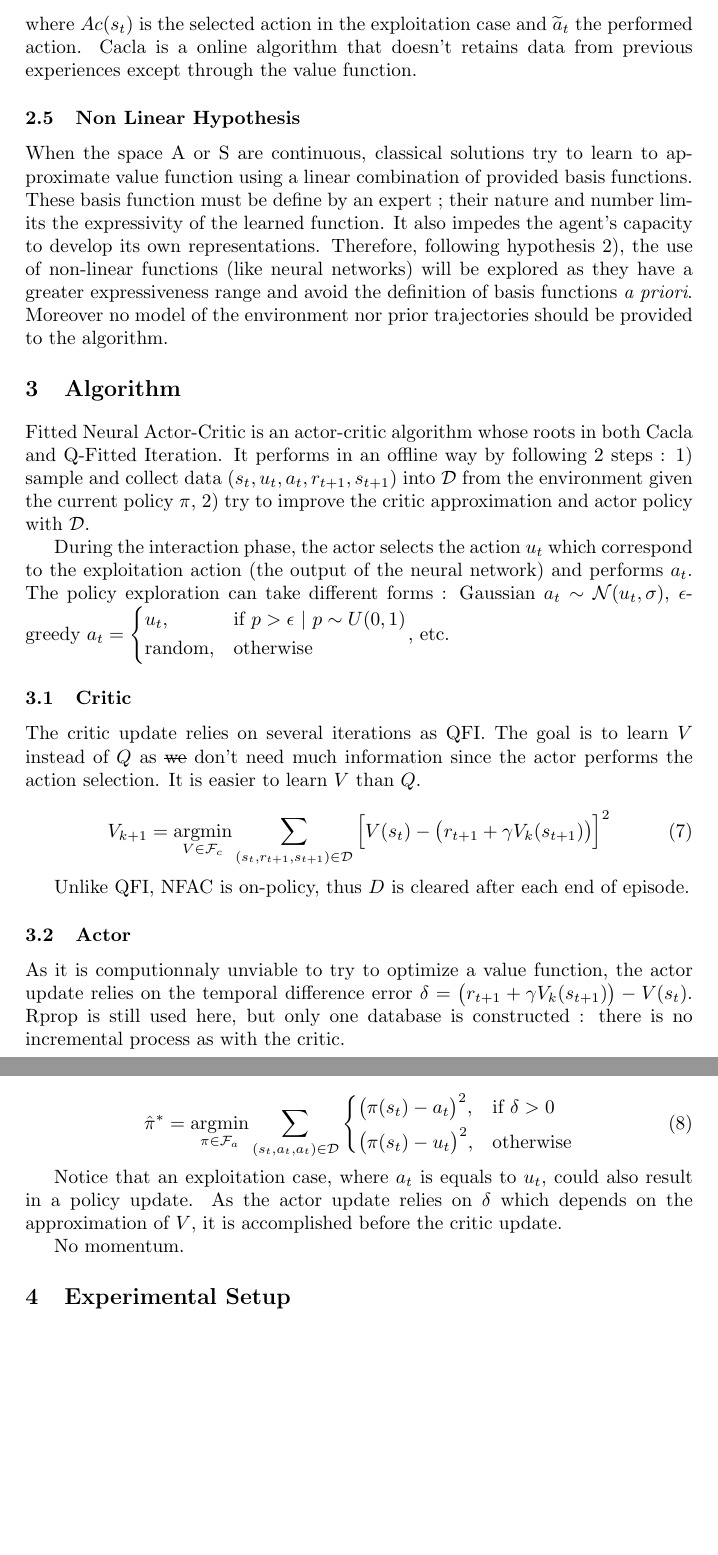
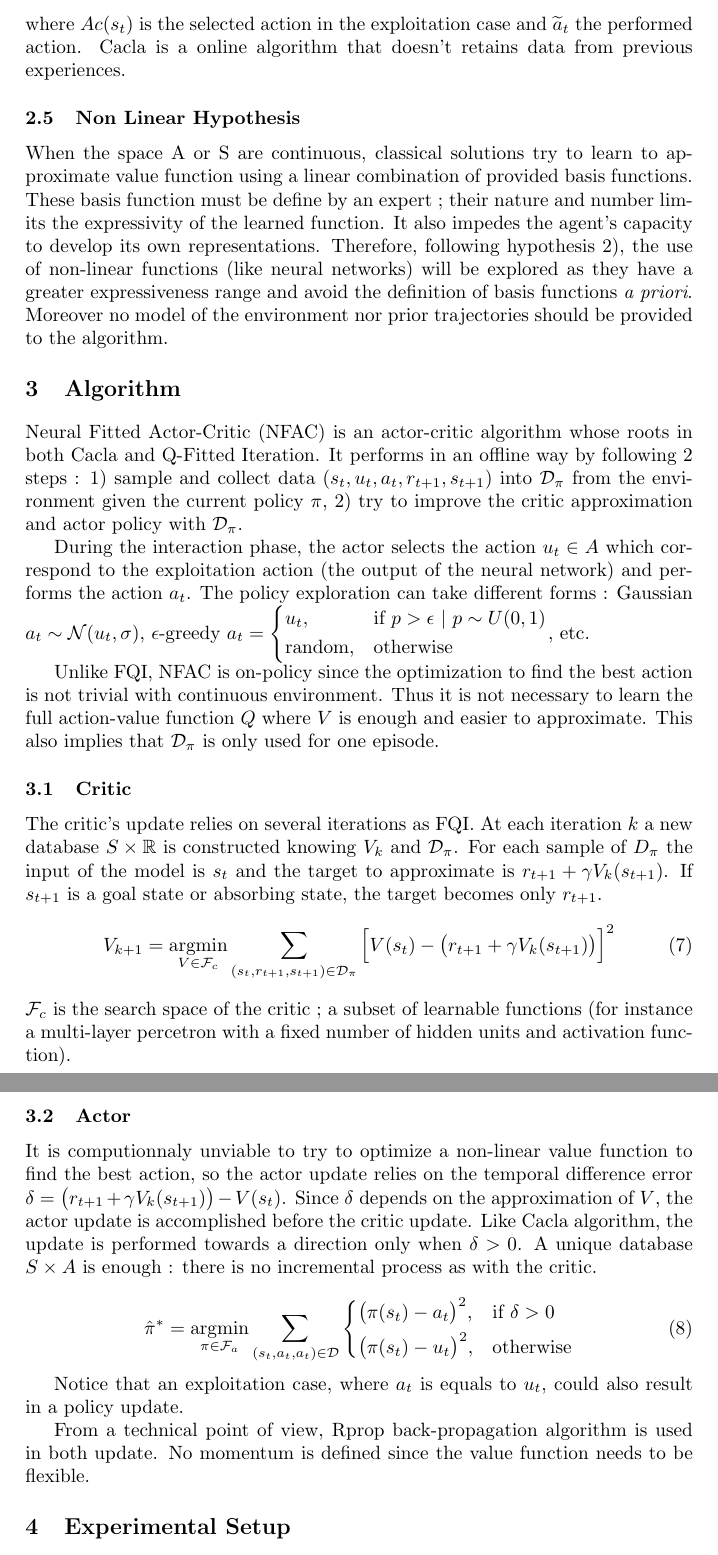
Before and after one commit to matthieu637/ddrl, a LaTeX document (esann2016/main.tex, which reads esann2016/tex/algo.tex, esann2016/tex/background.tex): two parts of pages 4 and 5 of 7, joined at a grey line, cut so that both start at the same text, the shorter picture padded with empty space. Compiled offline with pdfLaTeX.

Commit message:
amélioration de la description de l'algo

```diff
--- a/esann2016/tex/algo.tex
+++ b/esann2016/tex/algo.tex
@@ -1,37 +1,43 @@
-Fitted Neural Actor-Critic is an actor-critic algorithm whose roots in both Cacla and Q-Fitted Iteration.
-It performs in an offline way by following 2 steps : 1) sample and collect data $(s_t, u_t, a_t, r_{t+1}, s_{t+1})$ into $\mathcal{D}$
-from the environment given the current policy $\pi$, 2) try to improve the critic approximation and actor policy with $\mathcal{D}$.
+Neural Fitted Actor-Critic (NFAC) is an actor-critic algorithm whose roots in both Cacla and Q-Fitted Iteration.
+It performs in an offline way by following 2 steps : 1) sample and collect data $(s_t, u_t, a_t, r_{t+1}, s_{t+1})$ into $\mathcal{D}_\pi$
+from the environment given the current policy $\pi$, 2) try to improve the critic approximation and actor policy with $\mathcal{D}_\pi$.
 
-During the interaction phase, the actor selects the action $u_t$ which correspond to the exploitation action (the output of the neural network)
-and performs $a_t$. The policy exploration can take different forms : Gaussian $a_t \sim \mathcal{N}(u_t, \sigma)$,
+During the interaction phase, the actor selects the action $u_t \in A$  which correspond to the exploitation action (the output of the neural network)
+and performs the action $a_t$. The policy exploration can take different forms : Gaussian $a_t \sim \mathcal{N}(u_t, \sigma)$,
 $\epsilon$-greedy
 $a_t =
 \begin{dcases} u_t, & \text{if }p > \epsilon\ |\ p \sim U(0,1) \\
       \text{random}, & \text{otherwise}
 \end{dcases}$, etc.
 
+Unlike FQI, NFAC is on-policy since the optimization to find the best action is not trivial
+with continuous environment. Thus it is not necessary to learn the full action-value function $Q$
+where $V$ is enough and easier to approximate. This also implies that $\mathcal{D}_\pi$ is only
+used for one episode.
+
 \subsection{Critic}
 
-The critic update relies on several iterations as QFI. The goal is to learn $V$ instead
-of $Q$ as \sout{we} don't need much information since the actor performs the action selection.
-It is easier to learn $V$ than $Q$.
-
-
+The critic's update relies on several iterations as FQI.
+At each iteration $k$ a new database $S \times \mathbb{R}$ is constructed knowing $V_k$ and $\mathcal{D}_\pi$.
+For each sample of $D_\pi$ the input of the model is $s_t$ and the target to approximate is $r_{t+1} + \gamma V_k(s_{t+1})$.
+If $s_{t+1}$ is a goal state or absorbing state, the target becomes only $r_{t+1}$.
 \begin{equation}
  V_{k+1} = \underset{V \in \mathcal{F}_c}{\text{argmin}}
- \sum_{ (s_t, r_{t+1}, s_{t+1}) \in \mathcal{D}}
+ \sum_{ (s_t, r_{t+1}, s_{t+1}) \in \mathcal{D}_\pi}
 %  \frac{1}{\hat{\mu}(s_t)} \frac{\pi(a|s)}{\pi_b(a|s)}
  \Big[ V(s_t) - \big( r_{t+1} + \gamma V_k(s_{t+1}) \big) \Big]^2
 \end{equation}
-
-Unlike QFI, NFAC is on-policy, thus $D$ is cleared after each end of episode.
+$\mathcal{F}_c$ is the search space of the critic ; a subset of learnable functions
+(for instance a multi-layer percetron with a fixed number of hidden units and activation function).
 
 \subsection{Actor}
 
-As it is computionnaly unviable to try to optimize a value function, the actor update
+It is computionnaly unviable to try to optimize a non-linear value function to find
+the best action, so the actor update
 relies on the temporal difference error $\delta = \big( r_{t+1} + \gamma V_k(s_{t+1}) \big) - V(s_t)$.
-Rprop is still used here, but only one database is constructed : there is no incremental process
-as with the critic.
+Since $\delta$ depends on the approximation of $V$, the actor update is accomplished before the critic update.
+Like Cacla algorithm, the update is performed towards a direction only when $\delta > 0$.
+A unique database $ S \times A$ is enough : there is no incremental process as with the critic.
 
 \begin{equation}
  \hat{\pi}^* = \underset{\pi \in \mathcal{F}_a}{\text{argmin}}
@@ -44,7 +50,6 @@ as with the critic.
 
 Notice that an exploitation case, where $a_t$ is equals to $u_t$, could also
 result in a policy update.
-As the actor update relies on $\delta$ which depends on the approximation of $V$,
-it is accomplished before the critic update.
 
-No momentum.
+From a technical point of view, Rprop back-propagation algorithm is used in both update.
+No momentum is defined since the value function needs to be flexible.
--- a/esann2016/tex/background.tex
+++ b/esann2016/tex/background.tex
@@ -121,8 +121,8 @@ The actor policy, parameterized by $\theta$ is updated as
  \end{cases}
 \end{equation}
 where $Ac(s_t)$ is the selected action in the exploitation case and $\widetilde{a}_t$ the performed action.
-Cacla is a online algorithm that doesn't retains data from previous experiences except through the
-value function.
+Cacla is a online algorithm that doesn't retains data from previous experiences. %except through the value function.
+
 % On the contrary, fitted natural actor critic \cite{Melo2008} tries to exploit
 % at the maximum the data already collected by replaying them with importance sampling.
 % The critic updates is close the Q Fitted Iteration :
```
Also changed, not shown: esann2016/tex/background.tex (8 more changed lines).
